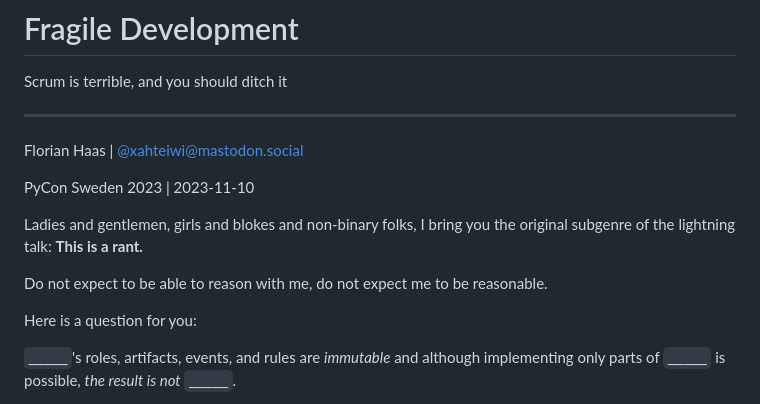
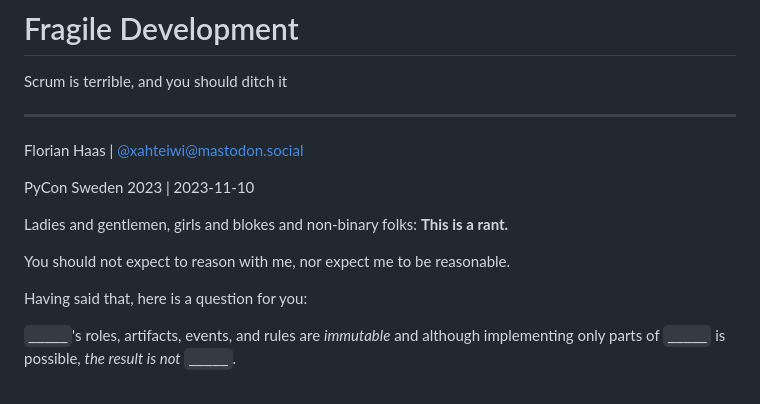
Before and after one commit to fghaas/pyconse2023, a Markdown page: markdown/00-intro.md, the part around the change. Drawn GitHub-style.

Commit message:
Fix notes

```diff
--- a/markdown/00-intro.md
+++ b/markdown/00-intro.md
@@ -8,12 +8,12 @@ Florian Haas | [@xahteiwi@mastodon.social](https://mastodon.social/@xahteiwi)
 PyCon Sweden 2023 | 2023-11-10
 
 <!-- Note -->
-Ladies and gentlemen, girls and blokes and non-binary folks, I bring you the original subgenre of the lightning talk:
+Ladies and gentlemen, girls and blokes and non-binary folks:
 **This is a rant.**
 
-Do not expect to be able to reason with me, do not expect me to be reasonable.
+You should not expect to reason with me, nor expect me to be reasonable.
 
-Here is a question for you:
+Having said that, here is a question for you:
 
 
 `_____`'s roles, artifacts, events, and rules are _immutable_ and
```
